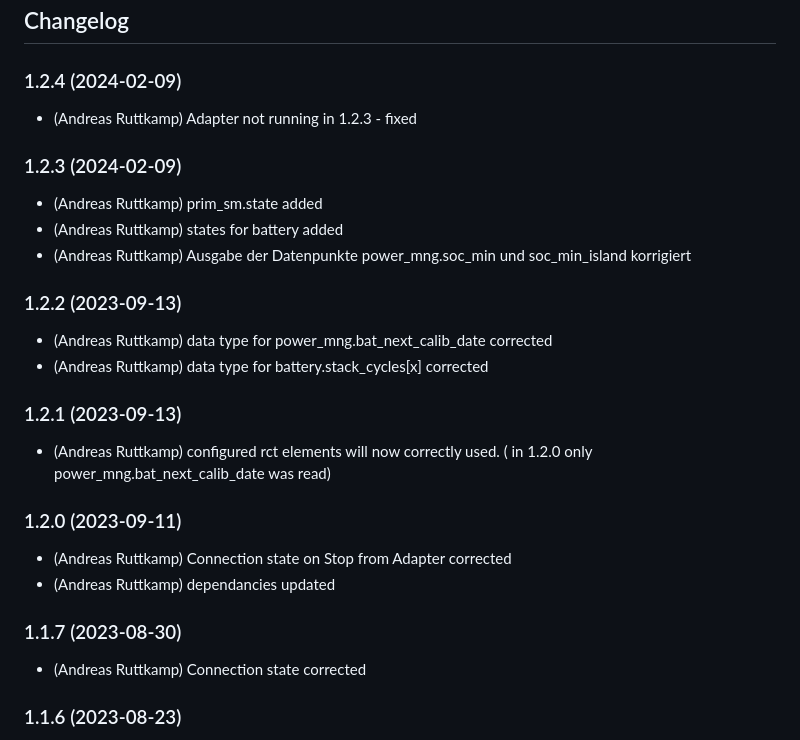
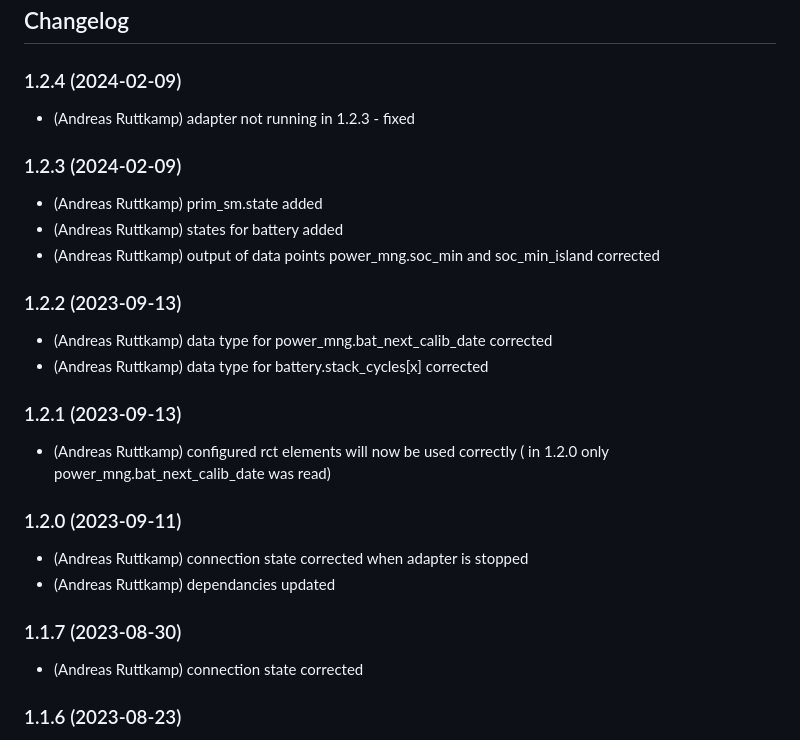
Before and after one commit to aruttkamp/ioBroker.rct, a Markdown page: README.md, the part around the change. Rendered like a GitHub page.

Commit message:
Update README.md
some translations and corrections

```diff
--- a/README.md
+++ b/README.md
@@ -58,26 +58,26 @@ If this happens, stop the adapter and manually delete the node "rct.0".
   ### **WORK IN PROGRESS**
 -->
 ### 1.2.4 (2024-02-09)
-* (Andreas Ruttkamp) Adapter not running in 1.2.3 - fixed
+* (Andreas Ruttkamp) adapter not running in 1.2.3 - fixed
 
 ### 1.2.3 (2024-02-09)
 * (Andreas Ruttkamp) prim_sm.state added
 * (Andreas Ruttkamp) states for battery added
-* (Andreas Ruttkamp) Ausgabe der Datenpunkte power_mng.soc_min und soc_min_island korrigiert
+* (Andreas Ruttkamp) output of data points power_mng.soc_min and soc_min_island corrected
 
 ### 1.2.2 (2023-09-13)
 * (Andreas Ruttkamp) data type for power_mng.bat_next_calib_date corrected
 * (Andreas Ruttkamp) data type for battery.stack_cycles[x] corrected
 
 ### 1.2.1 (2023-09-13)
-* (Andreas Ruttkamp) configured rct elements will now correctly used. ( in 1.2.0 only power_mng.bat_next_calib_date was read)
+* (Andreas Ruttkamp) configured rct elements will now be used correctly ( in 1.2.0 only power_mng.bat_next_calib_date was read)
 
 ### 1.2.0 (2023-09-11)
-* (Andreas Ruttkamp) Connection state on Stop from Adapter corrected
+* (Andreas Ruttkamp) connection state corrected when adapter is stopped
 * (Andreas Ruttkamp) dependancies updated
 
 ### 1.1.7 (2023-08-30)
-* (Andreas Ruttkamp) Connection state corrected
+* (Andreas Ruttkamp) connection state corrected
 
 ### 1.1.6 (2023-08-23)
 * (Andreas Ruttkamp) rct_core.js deleted (now rct_core2 is used)
```
